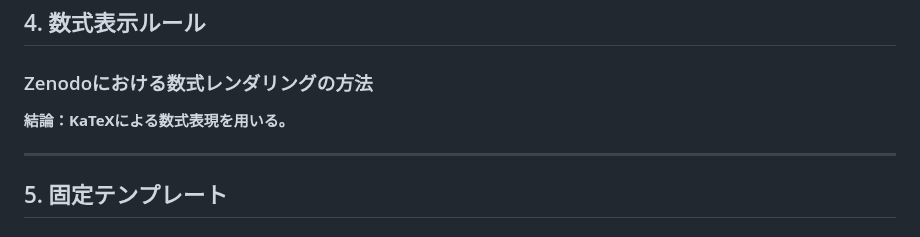
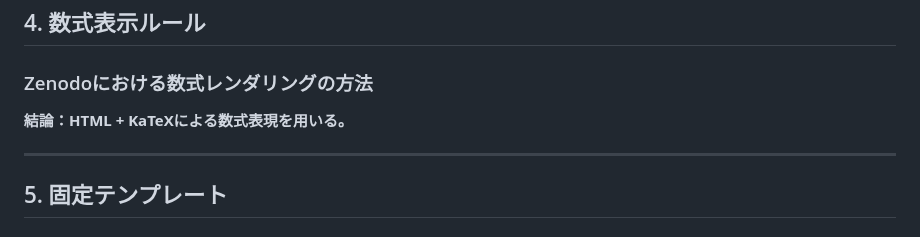
Before and after one commit to HanaTensor/0sm-skills, a Markdown page: zenodo/description-html.md, the part around the change. Drawn GitHub-style.

```diff
--- a/zenodo/description-html.md
+++ b/zenodo/description-html.md
@@ -50,7 +50,7 @@ sub, table, caption, tbody, thead, th, td, tr, u, ul
 
 ### Zenodoにおける数式レンダリングの方法
 
-**結論：KaTeXによる数式表現を用いる。**
+**結論：HTML + KaTeXによる数式表現を用いる。**
 
 ---
 
```
